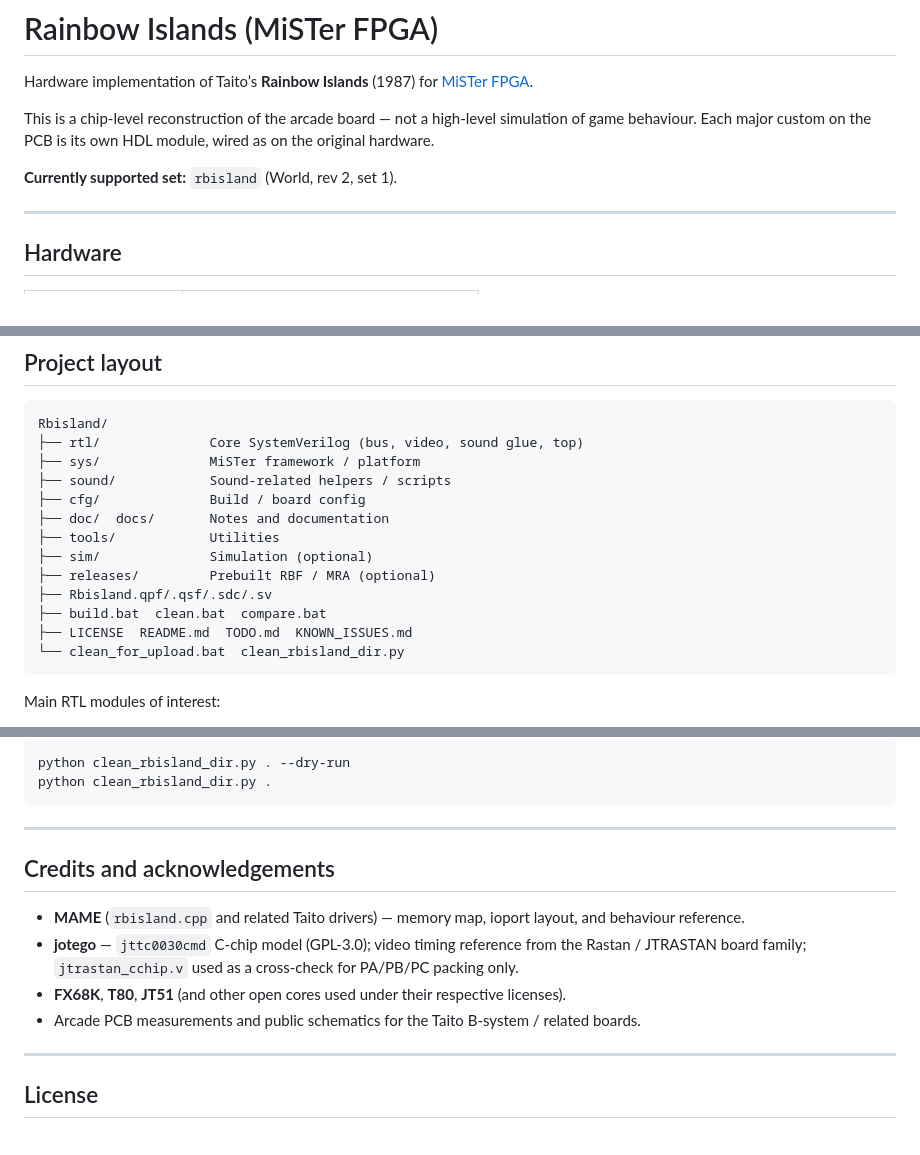
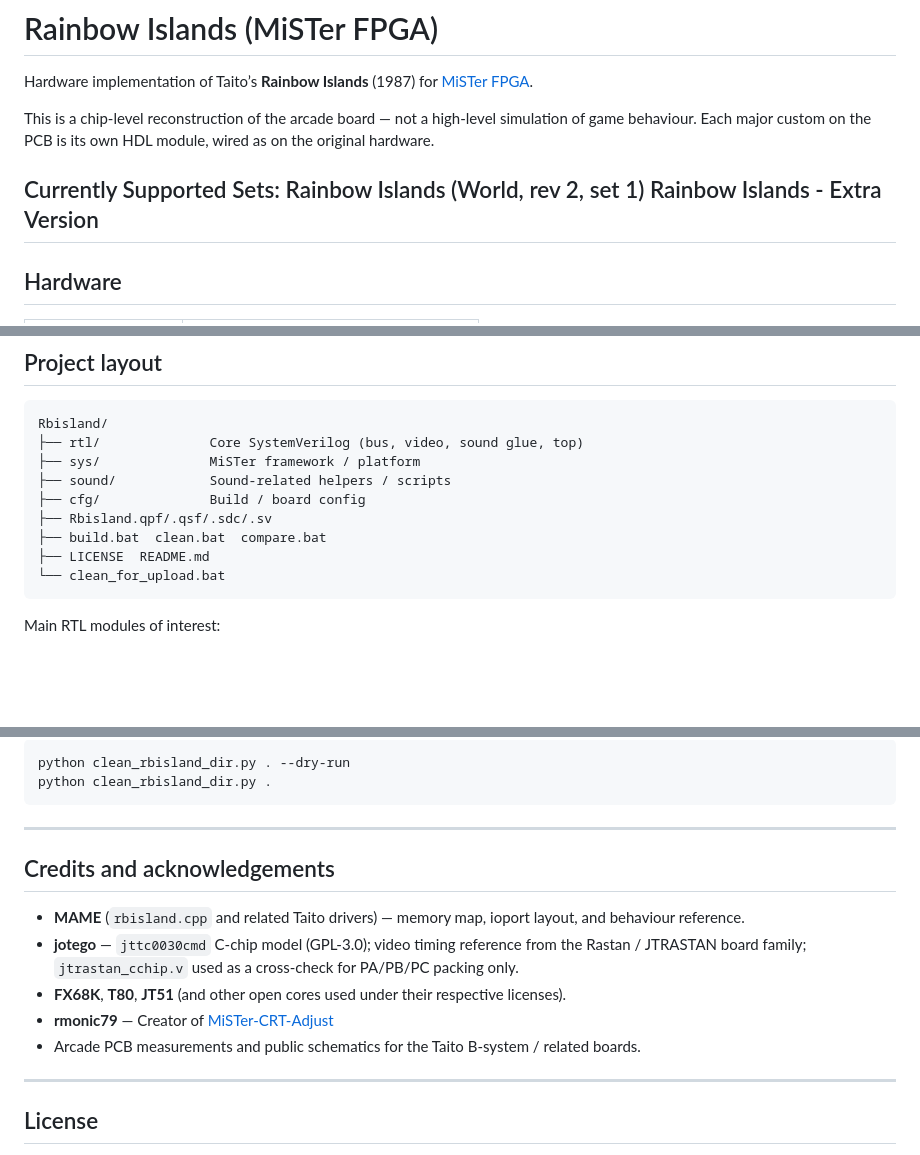
Before and after one commit to bazset/Rainbow-Islands-FPGA, a Markdown page: README.md, 3 parts joined by grey strips. Drawn GitHub-style; blank space fills up the shorter version.

Commit message:
Revise README for supported sets and file structure
Updated the README to reflect currently supported sets and cleaned up the file structure.

````diff
--- a/README.md
+++ b/README.md
@@ -5,8 +5,9 @@ Hardware implementation of Taito’s **Rainbow Islands** (1987) for [MiSTer FPGA
 
 This is a chip-level reconstruction of the arcade board — not a high-level simulation of game behaviour. Each major custom on the PCB is its own HDL module, wired as on the original hardware.
 
-**Currently supported set:** `rbisland` (World, rev 2, set 1).
-
+Currently Supported Sets:
+Rainbow Islands (World, rev 2, set 1)
+Rainbow Islands - Extra Version
 ---
 
 ## Hardware
@@ -57,14 +58,10 @@ Rbisland/
 ├── sys/              MiSTer framework / platform
 ├── sound/            Sound-related helpers / scripts
 ├── cfg/              Build / board config
-├── doc/  docs/       Notes and documentation
-├── tools/            Utilities
-├── sim/              Simulation (optional)
-├── releases/         Prebuilt RBF / MRA (optional)
 ├── Rbisland.qpf/.qsf/.sdc/.sv
 ├── build.bat  clean.bat  compare.bat
-├── LICENSE  README.md  TODO.md  KNOWN_ISSUES.md
-└── clean_for_upload.bat  clean_rbisland_dir.py
+├── LICENSE  README.md
+└── clean_for_upload.bat
 ```
 
 Main RTL modules of interest:
@@ -97,14 +94,13 @@ python clean_rbisland_dir.py .
 ```
 
 ---
-
 ## Credits and acknowledgements
 
 - **MAME** (`rbisland.cpp` and related Taito drivers) — memory map, ioport layout, and behaviour reference.
 - **jotego** — `jttc0030cmd` C-chip model (GPL-3.0); video timing reference from the Rastan / JTRASTAN board family; `jtrastan_cchip.v` used as a cross-check for PA/PB/PC packing only.
 - **FX68K**, **T80**, **JT51** (and other open cores used under their respective licenses).
+- **rmonic79** — Creator of [MiSTer-CRT-Adjust](https://github.com/rmonic79/MiSTer-CRT-Adjust)
 - Arcade PCB measurements and public schematics for the Taito B-system / related boards.
-
 ---
 
 ## License
````
